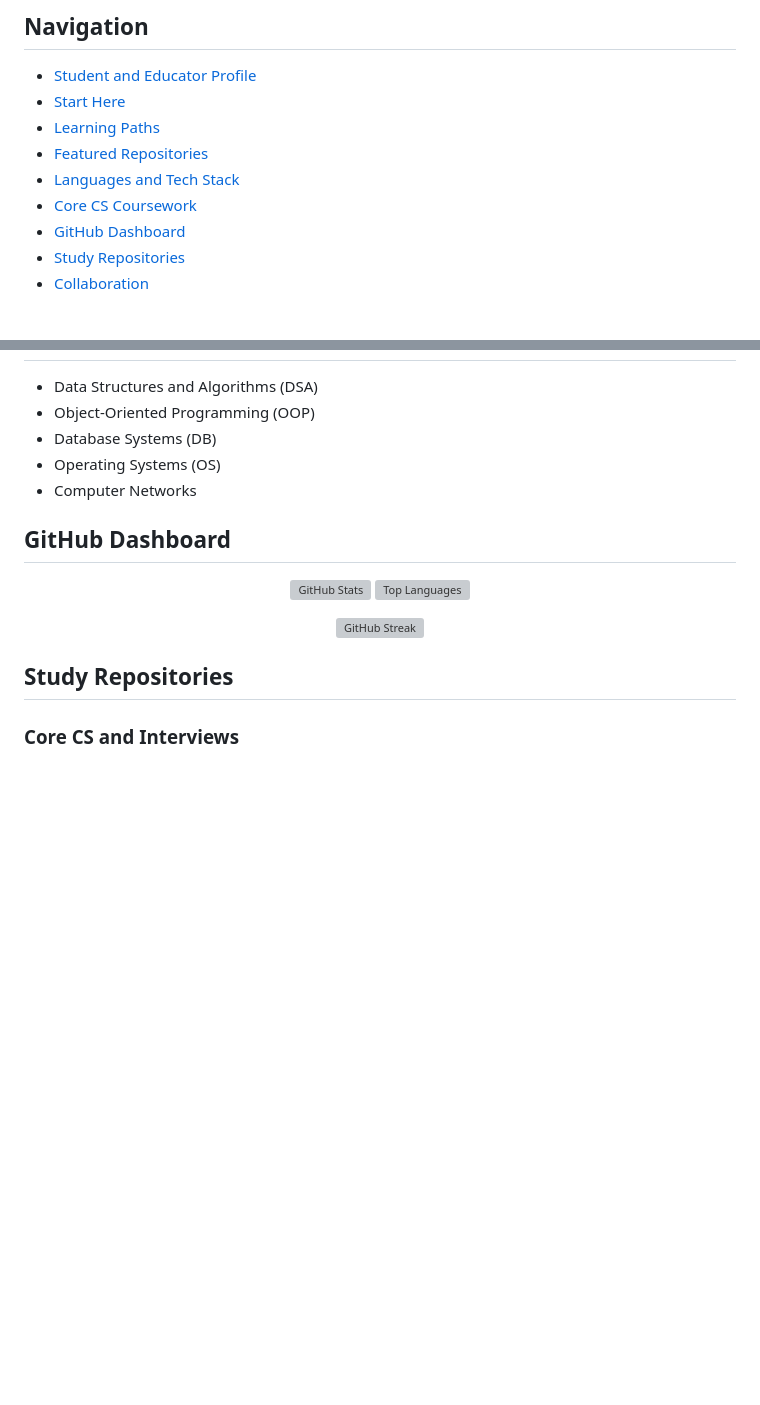
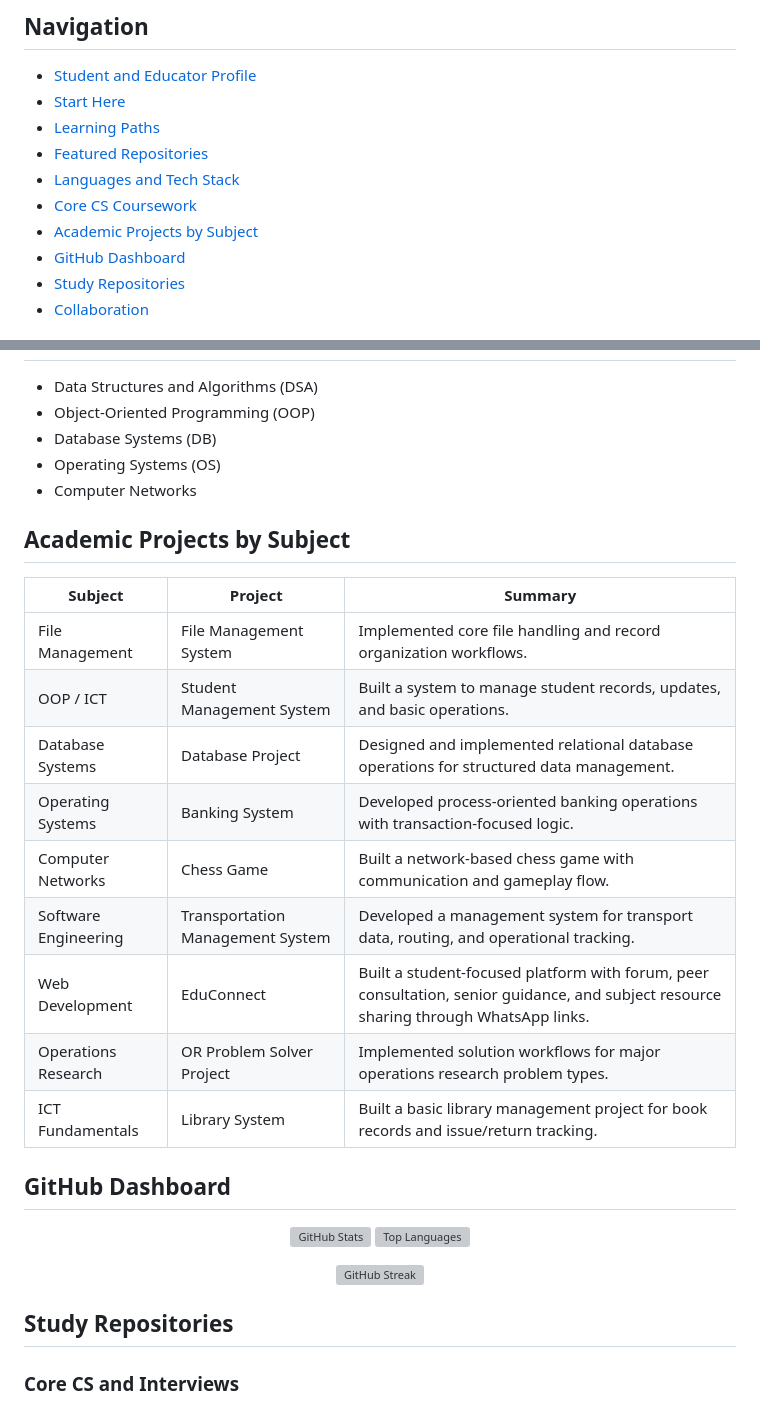
Before and after one commit to AliShah1029384756/AliShah1029384756, a Markdown page: README.md, 2 parts joined by grey strips. GitHub-like rendering; blank space fills up the shorter version; grey boxes are pictures that could not be loaded.

Commit message:
feat: add academic projects by subject to profile README

```diff
--- a/README.md
+++ b/README.md
@@ -17,6 +17,7 @@
 - [Featured Repositories](#featured-repositories)
 - [Languages and Tech Stack](#languages-and-tech-stack)
 - [Core CS Coursework](#core-cs-coursework)
+- [Academic Projects by Subject](#academic-projects-by-subject)
 - [GitHub Dashboard](#github-dashboard)
 - [Study Repositories](#study-repositories)
 - [Collaboration](#collaboration)
@@ -82,6 +83,19 @@ This profile is built like a mini learning portal for students who want structur
 - Operating Systems (OS)
 - Computer Networks
 
+## Academic Projects by Subject
+| Subject | Project | Summary |
+|---|---|---|
+| File Management | File Management System | Implemented core file handling and record organization workflows. |
+| OOP / ICT | Student Management System | Built a system to manage student records, updates, and basic operations. |
+| Database Systems | Database Project | Designed and implemented relational database operations for structured data management. |
+| Operating Systems | Banking System | Developed process-oriented banking operations with transaction-focused logic. |
+| Computer Networks | Chess Game | Built a network-based chess game with communication and gameplay flow. |
+| Software Engineering | Transportation Management System | Developed a management system for transport data, routing, and operational tracking. |
+| Web Development | EduConnect | Built a student-focused platform with forum, peer consultation, senior guidance, and subject resource sharing through WhatsApp links. |
+| Operations Research | OR Problem Solver Project | Implemented solution workflows for major operations research problem types. |
+| ICT Fundamentals | Library System | Built a basic library management project for book records and issue/return tracking. |
+
 ## GitHub Dashboard
 <p align="center">
 	<img src="https://github-readme-stats.vercel.app/api?username=AliShah1029384756&show_icons=true&hide_border=true&rank_icon=github" alt="GitHub Stats" height="165" />
```
